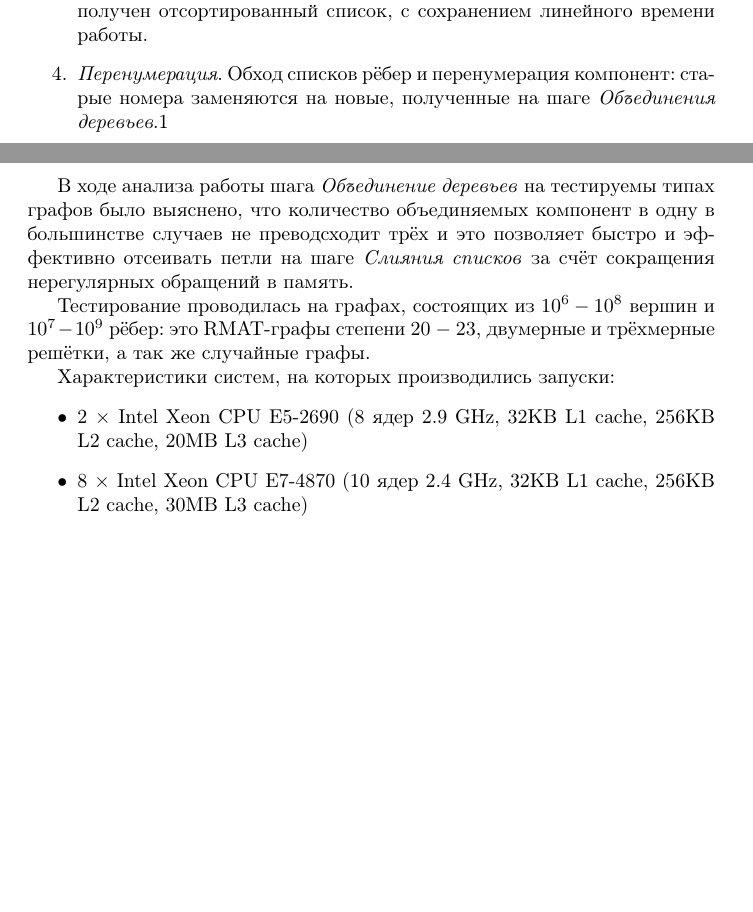
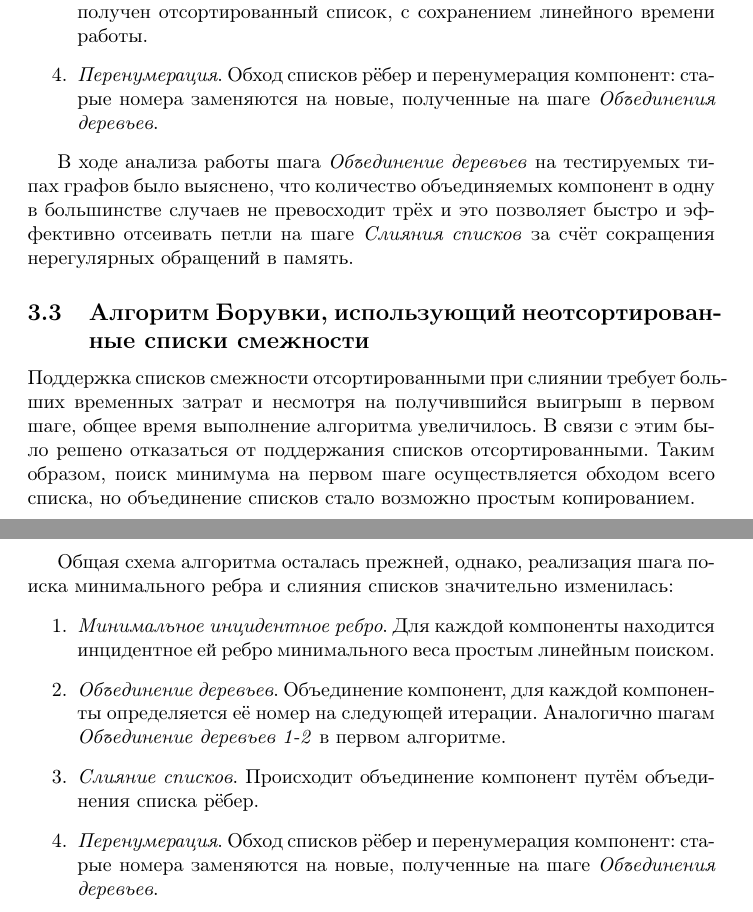
Before and after one commit to zaic/mst, a LaTeX document (doc/conference.tex): two parts of pages 3 and 4 of 4 before the commit and two parts of pages 5 and 6 of 8 after it, joined at a grey line, cut so that both start at the same text, the shorter picture padded with empty space. Compiled offline with pdfLaTeX.

Commit message:
Update report.

```diff
--- a/doc/conference.tex
+++ b/doc/conference.tex
@@ -132,19 +144,34 @@
         Происходит объединение компонент путём слияния списка рёбер.
         Поскольку, списки уже отсортированы по возрастанию веса, то возможно слияние, при котором в результате так же будет получен отсортированный список, с сохранением линейного времени работы.
     \item \textit{Перенумерация}.
-        Обход списков рёбер и перенумерация компонент: старые номера заменяются на новые, полученные на шаге \textit{Объединения деревьев}.1
+        Обход списков рёбер и перенумерация компонент: старые номера заменяются на новые, полученные на шаге \textit{Объединения деревьев}.
 \end{enumerate}
 
-%На тестируемых типах графов количество компонент, объединяемых на шаге \textit{Объединение деревьев} в одну, в большинстве случаев не превосходит 3 и это позволяет быстро и эффективно отсеивать петли на шаге \textit{Слияния списков} за счёт сокращения нерегулярных обращений в память.
-В ходе анализа работы шага \textit{Объединение деревьев} на тестируемы типах графов было выяснено, что количество объединяемых компонент в одну в большинстве случаев не преводсходит трёх и это позволяет быстро и эффективно отсеивать петли на шаге \textit{Слияния списков} за счёт сокращения нерегулярных обращений в память.
+В ходе анализа работы шага \textit{Объединение деревьев} на тестируемых типах графов было выяснено, что количество объединяемых компонент в одну в большинстве случаев не превосходит трёх и это позволяет быстро и эффективно отсеивать петли на шаге \textit{Слияния списков} за счёт сокращения нерегулярных обращений в память.
 
+\subsection{Алгоритм Борувки, использующий неотсортированные списки смежности}
+
+% TODO ударения в слове большИх
+Поддержка списков смежности отсортированными при слиянии требует больших временных затрат и несмотря на получившийся выигрыш в первом шаге, общее время выполнение алгоритма увеличилось.
+В связи с этим было решено отказаться от поддержания списков отсортированными. Таким образом, поиск минимума на первом шаге осуществляется обходом всего списка, но объединение списков стало возможно простым копированием.
+
+Общая схема алгоритма осталась прежней, однако, реализация шага поиска минимального ребра и слияния списков значительно изменилась:
+\begin{enumerate}
+    \item \textit{Минимальное инцидентное ребро}.
+        Для каждой компоненты находится инцидентное ей ребро минимального веса простым линейным поиском.
+    \item \textit{Объединение деревьев}.
+        Объединение компонент, для каждой компоненты определяется её номер на следующей итерации.
+        Аналогично шагам \textit{Объединение деревьев 1-2} в первом алгоритме.
+    \item \textit{Слияние списков}.
+        Происходит объединение компонент путём объединения списка рёбер.
+    \item \textit{Перенумерация}.
+        Обход списков рёбер и перенумерация компонент: старые номера заменяются на новые, полученные на шаге \textit{Объединения деревьев}.
+\end{enumerate}
+
+%\newpage
+%\section{Результаты}
 % 2.5   На чём проводилось тестирование
 % 2.5.1 Параметры графов
-Тестирование проводилась на графах, состоящих из $10^6-10^8$ вершин и $10^7-10^9$ рёбер: это RMAT-графы степени $20\,-\,23$, двумерные и трёхмерные решётки, а так же случайные графы.
+%Тестирование проводилась на графах, состоящих из $10^6-10^8$ вершин и $10^7-10^9$ рёбер: это RMAT-графы %степени $20\,-\,23$, двумерные и трёхмерные решётки, а так же случайные графы.
 
 % 2.5.2 Характеристика систем
-Характеристики систем, на которых производились запуски:
-\begin{itemize}
-    \item 2 $\times$ Intel Xeon CPU E5-2690 (8 ядер 2.9 GHz, 32KB L1 cache, 256KB L2 cache, 20MB L3 cache)
-    \item 8 $\times$ Intel Xeon CPU Е7-4870 (10 ядер 2.4 GHz, 32KB L1 cache, 256KB L2 cache, 30MB L3 cache)
-\end{itemize}
```
Also changed, not shown: doc/conference.tex (50 more changed lines).
